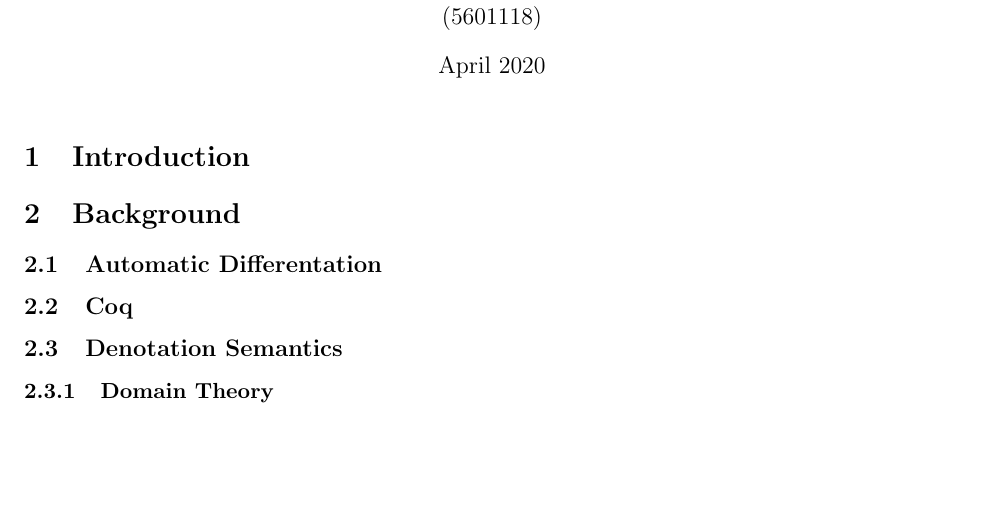
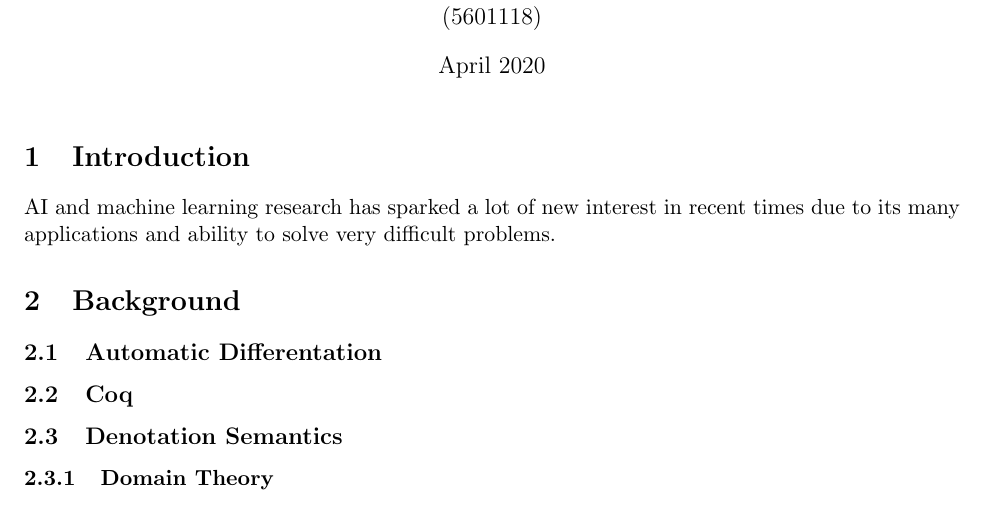
Before and after one commit to crtschin/thesis, a LaTeX document (proposal/main.tex): part of the page, cut so that both start at the same text, the shorter picture padded with empty space. Compiled offline with pdfLaTeX.

```diff
--- a/proposal/main.tex
+++ b/proposal/main.tex
@@ -25,6 +25,9 @@
 \maketitle
 
 \section{Introduction}
+
+AI and machine learning research has sparked a lot of new interest in recent times due to its many applications and ability to solve very difficult problems.
+
 
 % Neural networks
 % - optimizations
```
Also changed, not shown: lit/On the Versatility of Open Logical Relations - Barthe, et al.pdf (added), proposal/main.pdf, 4 other files.
